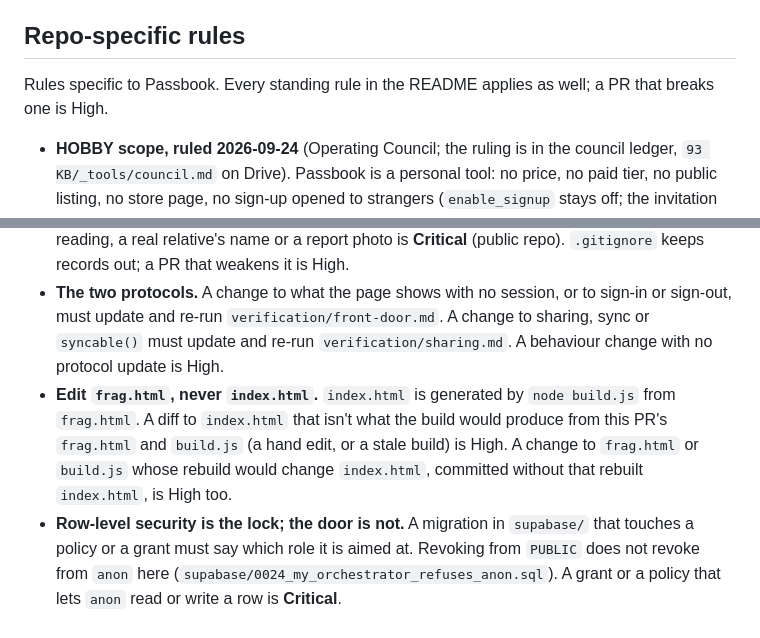
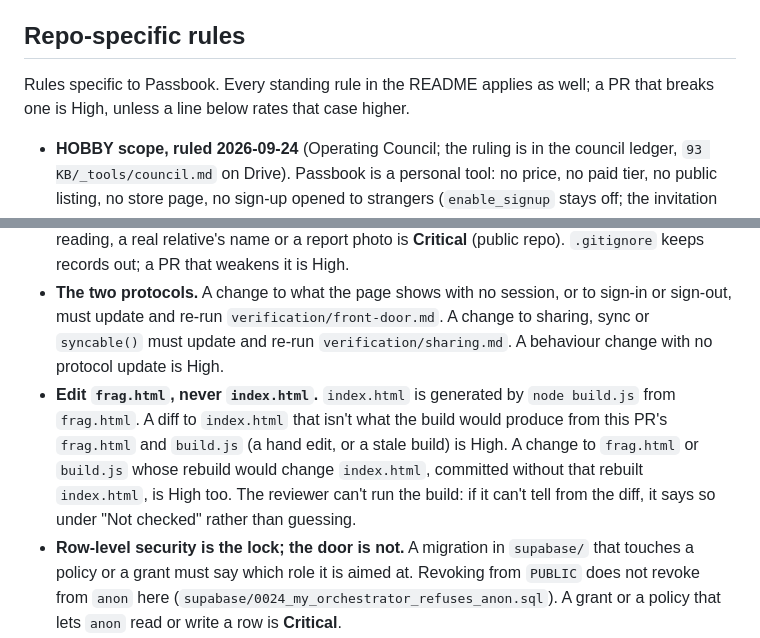
Before and after one commit to ttrng3/passbook, a Markdown page: REVIEW.md, 2 parts joined by grey strips. Rendered like a GitHub page.

Commit message:
REVIEW.md: severity precedence; what to do when the build can't be checked
Co-Authored-By: Claude Opus 5.5 <noreply@anthropic.com>

```diff
--- a/REVIEW.md
+++ b/REVIEW.md
@@ -37,12 +37,12 @@ When unsure between two levels, pick the higher one and say why.
 - [ ] **Verify before you assert:** every number in a doc or page has a source named beside it or in its section.
 
 ## Repo-specific rules
-Rules specific to Passbook. Every standing rule in the README applies as well; a PR that breaks one is High.
+Rules specific to Passbook. Every standing rule in the README applies as well; a PR that breaks one is High, unless a line below rates that case higher.
 
 - **HOBBY scope, ruled 2026-09-24** (Operating Council; the ruling is in the council ledger, `93 KB/_tools/council.md` on Drive). Passbook is a personal tool: no price, no paid tier, no public listing, no store page, no sign-up opened to strangers (`enable_signup` stays off; the invitation rule stands). Anything that adds a paying or unknown user is **Critical**: at that point it has become the venture that was killed on 2026-09-23 (`Claude outputs/Council/20260923_COUNCIL_Vitals-Web-Pivot_v1.md` on Drive), and the council must reconvene first.
 - **No personal data in the repo, fixtures included.** Test values, names, dates of birth, lab readings and screenshots in `verification/` or `work/` are made up, and look made up. A real reading, a real relative's name or a report photo is **Critical** (public repo). `.gitignore` keeps records out; a PR that weakens it is High.
 - **The two protocols.** A change to what the page shows with no session, or to sign-in or sign-out, must update and re-run `verification/front-door.md`. A change to sharing, sync or `syncable()` must update and re-run `verification/sharing.md`. A behaviour change with no protocol update is High.
-- **Edit `frag.html`, never `index.html`.** `index.html` is generated by `node build.js` from `frag.html`. A diff to `index.html` that isn't what the build would produce from this PR's `frag.html` and `build.js` (a hand edit, or a stale build) is High. A change to `frag.html` or `build.js` whose rebuild would change `index.html`, committed without that rebuilt `index.html`, is High too.
+- **Edit `frag.html`, never `index.html`.** `index.html` is generated by `node build.js` from `frag.html`. A diff to `index.html` that isn't what the build would produce from this PR's `frag.html` and `build.js` (a hand edit, or a stale build) is High. A change to `frag.html` or `build.js` whose rebuild would change `index.html`, committed without that rebuilt `index.html`, is High too. The reviewer can't run the build: if it can't tell from the diff, it says so under "Not checked" rather than guessing.
 - **Row-level security is the lock; the door is not.** A migration in `supabase/` that touches a policy or a grant must say which role it is aimed at. Revoking from `PUBLIC` does not revoke from `anon` here (`supabase/0024_my_orchestrator_refuses_anon.sql`). A grant or a policy that lets `anon` read or write a row is **Critical**.
 - **Addresses keep a path back.** The storage keys, the IndexedDB name, the hand-off file's `kind` stamp and the sync table (`famrec_state` → `passbook_state`) were renamed on 2026-09-24. Each one reads its old address first, and drops it only once the new one has been written and read back (README, "The name"). A PR that renames an address without that fallback, or removes an existing fallback, is High: records stay behind, unreachable, with no error.
 - **Keep the six clinical rules.** They are in the README under "Why it is built this way" ("Three rules…" and "Three more…"): confirm before storing, ranges from the report only (the two published BMI standards are the only thresholds in the code, shown because they disagree), no medical recommendation, units travel with the value, cross-lab trends flagged, under-18 flagged. Breaking one is High.
```
